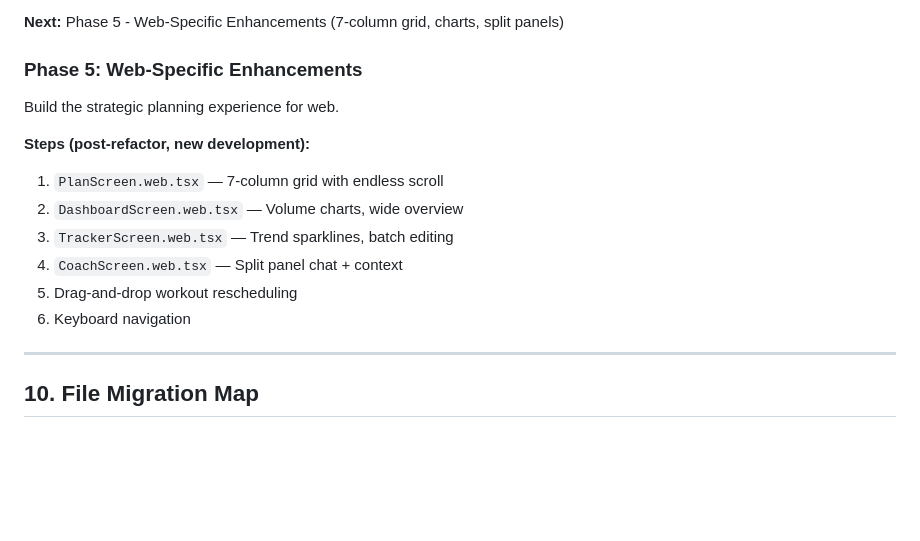
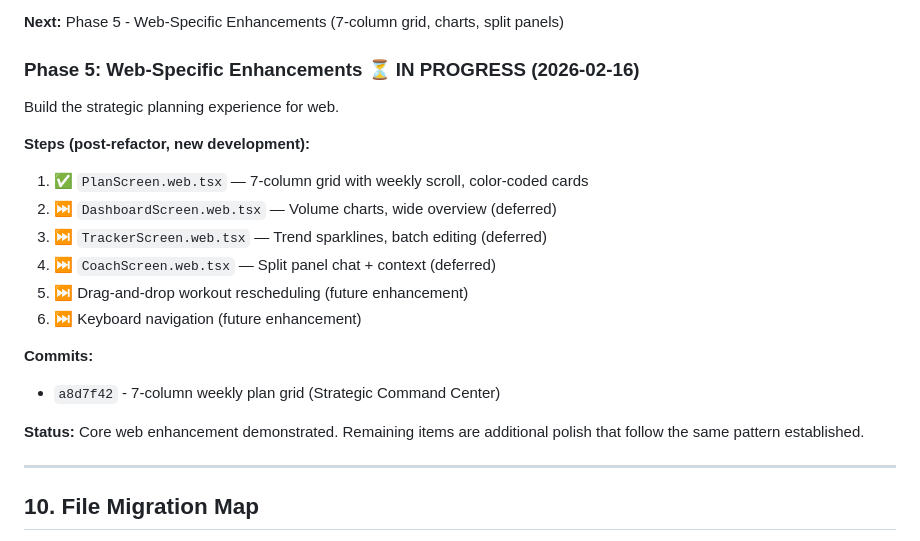
Before and after one commit to andrew-thompson-55/trainer_2.0, a Markdown page: REFACTOR_BLUEPRINT.md, the part around the change. Rendered like a GitHub page; blank space fills up the shorter version.

Commit message:
Update blueprint: Phase 5 in progress
Core web enhancement (7-column grid) demonstrated.
Additional enhancements deferred - pattern established.

Co-Authored-By: Claude Sonnet 4.5 <noreply@anthropic.com>

```diff
--- a/REFACTOR_BLUEPRINT.md
+++ b/REFACTOR_BLUEPRINT.md
@@ -1073,18 +1073,23 @@ Rename existing screens as `.native.tsx` and create `.web.tsx` counterparts.
 
 **Next:** Phase 5 - Web-Specific Enhancements (7-column grid, charts, split panels)
 
-### Phase 5: Web-Specific Enhancements
+### Phase 5: Web-Specific Enhancements ⏳ IN PROGRESS (2026-02-16)
 
 Build the strategic planning experience for web.
 
 **Steps (post-refactor, new development):**
 
-1. `PlanScreen.web.tsx` — 7-column grid with endless scroll
-2. `DashboardScreen.web.tsx` — Volume charts, wide overview
-3. `TrackerScreen.web.tsx` — Trend sparklines, batch editing
-4. `CoachScreen.web.tsx` — Split panel chat + context
-5. Drag-and-drop workout rescheduling
-6. Keyboard navigation
+1. ✅ `PlanScreen.web.tsx` — 7-column grid with weekly scroll, color-coded cards
+2. ⏭️ `DashboardScreen.web.tsx` — Volume charts, wide overview (deferred)
+3. ⏭️ `TrackerScreen.web.tsx` — Trend sparklines, batch editing (deferred)
+4. ⏭️ `CoachScreen.web.tsx` — Split panel chat + context (deferred)
+5. ⏭️ Drag-and-drop workout rescheduling (future enhancement)
+6. ⏭️ Keyboard navigation (future enhancement)
+
+**Commits:**
+- `a8d7f42` - 7-column weekly plan grid (Strategic Command Center)
+
+**Status:** Core web enhancement demonstrated. Remaining items are additional polish that follow the same pattern established.
 
 ---
 
```
